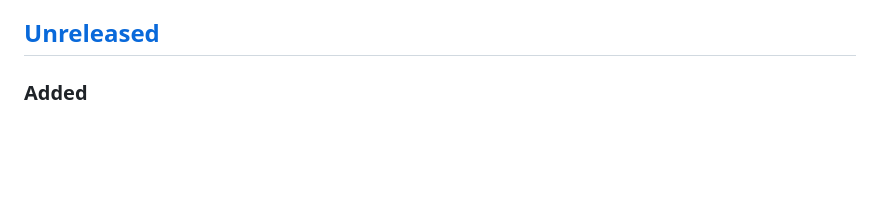
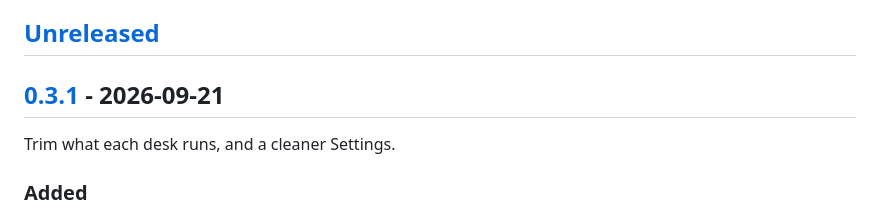
Before and after one commit to anthonyproctor/deskwork, a Markdown page: CHANGELOG.md, the part around one of its changes. GitHub-like rendering; blank space fills up the shorter version.

```diff
--- a/CHANGELOG.md
+++ b/CHANGELOG.md
@@ -7,6 +7,10 @@ What changed in each release, newest first. The format follows
 opens this file.
 
 ## [Unreleased]
+
+## [0.3.1] - 2026-09-21
+
+Trim what each desk runs, and a cleaner Settings.
 
 ### Added
 - A daily update check. The title strip shows a link when a newer release is
```
Also changed, not shown: other parts of CHANGELOG.md (+2 -1 lines).
